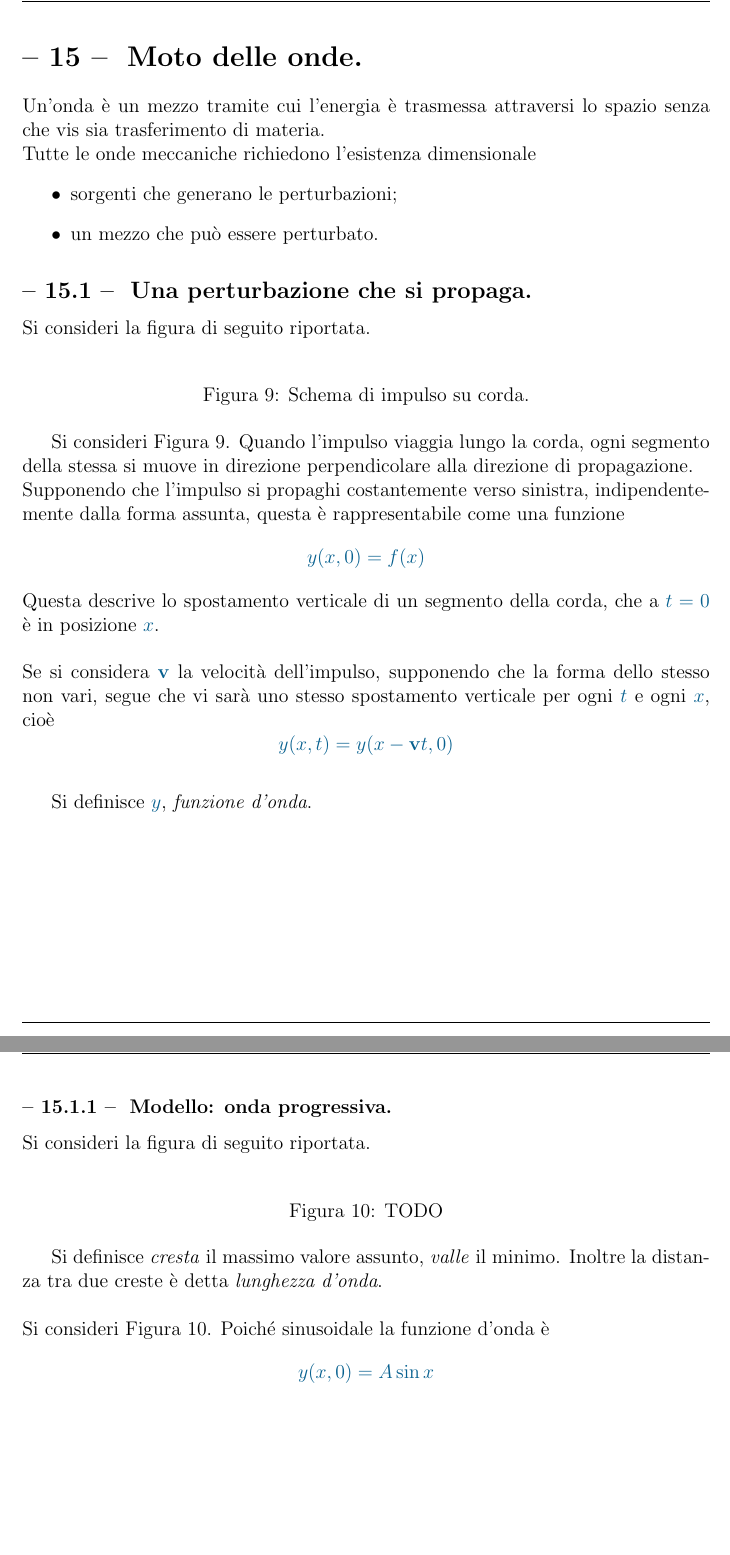
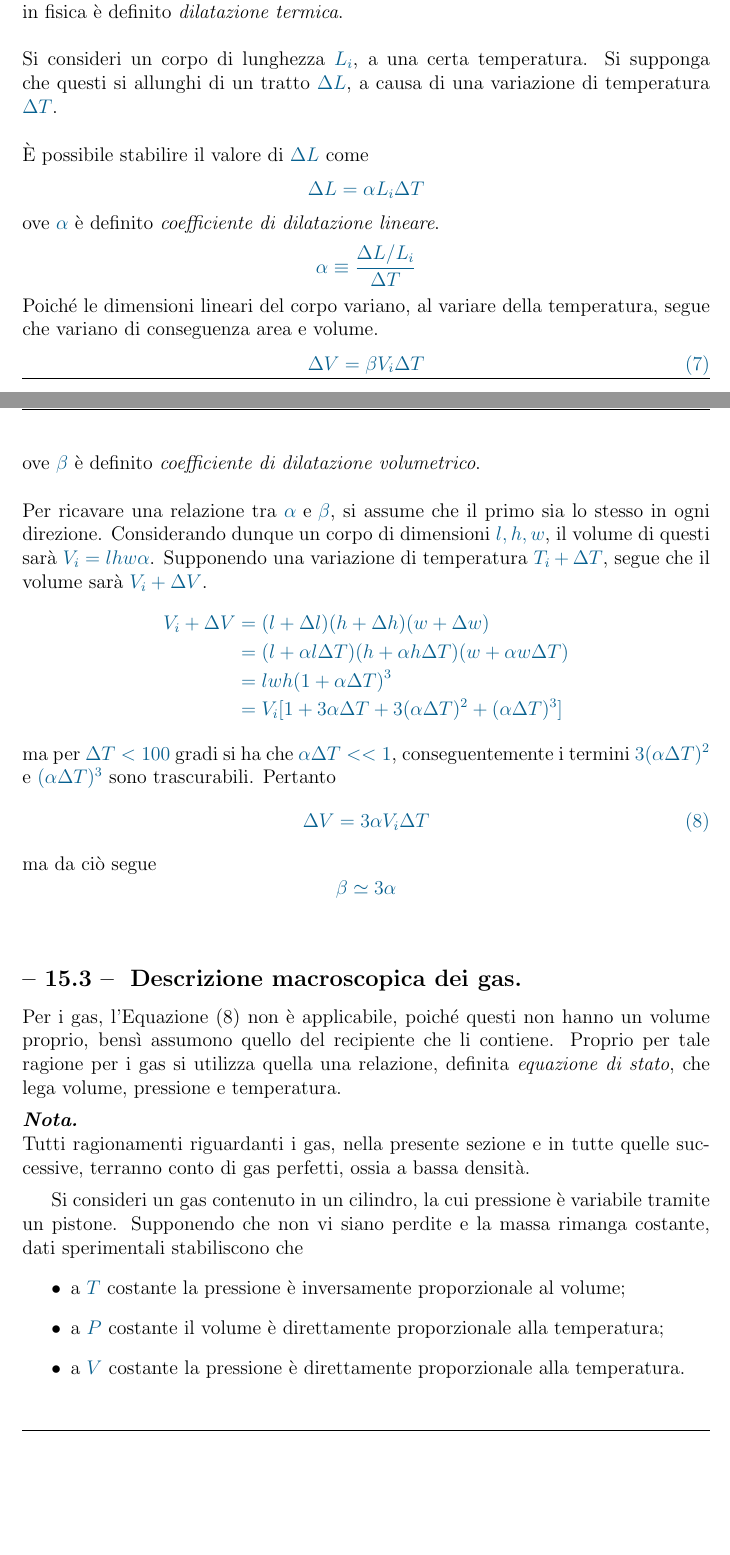
Before and after one commit to Ka-R-ma/Uni-Appunti, a LaTeX document (Projects/Fisica/Main/Appunti Fisica.tex, which reads Projects/Fisica/Sezioni/Sezione 15: Moto delle onde.tex, Projects/Fisica/Sezioni/Sotto Sezioni/Sezione 15: SottoSezione 1.tex, Projects/Fisica/Sezioni/Sotto Sezioni/Sezione 15: SottoSezione 2.tex): two parts of pages 34 and 35 of 35 before the commit and two parts of pages 34 and 35 of 36 after it, joined at a grey line, cut at the place of the change, the shorter picture padded with empty space. Compiled offline with pdfLaTeX.

Commit message:
Fisica Sezione 15. rettifica

```diff
--- a/Projects/Fisica/Main/Appunti Fisica.tex
+++ b/Projects/Fisica/Main/Appunti Fisica.tex
@@ -6,6 +6,7 @@
 \usepackage[a4paper]{geometry}
 \usepackage[italian]{babel}
 \usepackage{tikz, pgfplots, circuitikz, siunitx}
+\usepackage{siunitx}
 \usepackage{mathdots, mathrsfs, multicol}
 \usepackage{amssymb, amsthm, amsmath}
 \usepackage{listings}
@@ -65,7 +66,7 @@
 \section{Moto oscillatorio.}
 \subfile{../Sezioni/Sezione 14: Moto oscillatorio.tex}
 
-\section{Moto delle onde.}
-\subfile{../Sezioni/Sezione 15: Moto delle onde.tex}
+\section{Temperatura}
+\subfile{../Sezioni/Sezione 15: Temperatura.tex}
 
 \end{document}
--- a/Projects/Fisica/Sezioni/Sezione 15: Moto delle onde.tex
+++ /dev/null
@@ -1,13 +0,0 @@
-\documentclass[../Main/Appunti Fisica.tex]{subfiles}
-\begin{document}
-Un'onda è un mezzo tramite cui l'energia è trasmessa attraversi lo spazio senza che vis sia trasferimento di materia.
-\\
-Tutte le onde meccaniche richiedono l'esistenza dimensionale
-\begin{itemize}
-    \item sorgenti che generano le perturbazioni;
-    \item un mezzo che può essere perturbato.
-\end{itemize}
-
-\subsection{Una perturbazione che si propaga.}
-\subfile{../Sezioni/Sotto Sezioni/Sezione 15: SottoSezione 1.tex}
-\end{document}
--- a/Projects/Fisica/Sezioni/Sotto Sezioni/Sezione 15: SottoSezione 1.tex
+++ b/Projects/Fisica/Sezioni/Sotto Sezioni/Sezione 15: SottoSezione 1.tex
@@ -1,11 +1,2 @@
 \documentclass[../../Main/Appunti Fisica.tex]{subfiles}
 \begin{document}
-Si consideri la figura di seguito riportata.
-\begin{figure}[!h]
-    \centering
-    \begin{tikzpicture}[scale = 1, every node/.style={scale=1}]
-        %TODO: schema di perturbazioni
-    \end{tikzpicture}
-    \caption{Schema di impulso su corda.}
-    \label{fig:9}
-\end{figure}
@@ -12,16 +13 @@ Si consideri la figura di seguito riportata.
 
-Si consideri Figura \ref{fig:9}.
-Quando l'impulso viaggia lungo la corda, ogni segmento della stessa si muove in direzione perpendicolare alla direzione di propagazione.
-\\
-Supponendo che l'impulso si propaghi costantemente verso sinistra, indipendentemente dalla forma assunta, questa è rappresentabile come una funzione
-\[
-    y(x, 0) = f(x)
-\]
-Questa descrive lo spostamento verticale di un segmento della corda, che a \(t = 0\) è in posizione \(x\).
-\\ \\
-Se si considera \(\vb{v}\) la velocità dell'impulso, supponendo che la forma dello stesso non vari, segue che vi sarà uno stesso spostamento verticale per ogni \(t\) e ogni \(x\), cioè
-\[
-    y(x, t) = y(x - \vb{v}t, 0)
-\]
-
-Si definisce \(y\), \textit{funzione d'onda}.
@@ -30,21 +18,0 @@ Si definisce \(y\), \textit{funzione d'onda}.
-\subsubsection{Modello: onda progressiva.}
-Si consideri la figura di seguito riportata.
-\begin{figure}[!h]
-    \centering
-    \begin{tikzpicture}[scale = 1, every node/.style={scale=1}]
-        %TODO plot function + cresta, valle, lunghezza d'onda.
-    \end{tikzpicture}
-    \caption{TODO}
-    \label{fig:10}
-\end{figure}
-
-Si definisce \textit{cresta} il massimo valore assunto, \textit{valle} il minimo.
-Inoltre la distanza tra due creste è detta \textit{lunghezza d'onda}.
-\\ \\
-Si consideri Figura \ref{fig:10}.
-Poiché sinusoidale la funzione d'onda è
-\[
-    y(x, 0) = A \sin x
-\]
-%TODO: Continuare sezione
-\end{document}
--- /dev/null
+++ b/Projects/Fisica/Sezioni/Sotto Sezioni/Sezione 15: SottoSezione 2.tex
@@ -0,0 +1,41 @@
+\documentclass[../../Main/Appunti Fisica.tex]{subfiles}
+\begin{document}
+Ogni corpo, sia esso solido o liquido, è accomunato da una caratteristica comune: all'aumentare della temperatura, aumenta il volume dello stesso.
+Tale fenomeno in fisica è definito \textit{dilatazione termica}.
+\\ \\
+Si consideri un corpo di lunghezza \(L_{i}\), a una certa temperatura.
+Si supponga che questi si allunghi di un tratto \(\Delta L\), a causa di una variazione di temperatura \(\Delta T\).
+\\ \\
+\`E possibile stabilire il valore di \(\Delta L\) come
+\[
+    \Delta L = \alpha L_{i} \Delta T
+\]
+ove \(\alpha\) è definito \textit{coefficiente di dilatazione lineare}.
+\[
+    \alpha \equiv \frac{\Delta L / L_{i}}{\Delta T}
+\]
+Poiché le dimensioni lineari del corpo variano, al variare della temperatura, segue che variano di conseguenza area e volume.
+\begin{equation}\label{eq:7}
+    \Delta V = \beta V_{i} \Delta T
+\end{equation}
+ove \(\beta\) è definito \textit{coefficiente di dilatazione volumetrico}.
+\\ \\
+Per ricavare una relazione tra \(\alpha \text{e} \beta\), si assume che il primo sia lo stesso in ogni direzione.
+Considerando dunque un corpo di dimensioni \(l, h, w\), il volume di questi sarà \(V_{i} = lhw \alpha\).
+Supponendo una variazione di temperatura \(T_i + \Delta T\), segue che il volume sarà \(V_{i} + \Delta V\).
+\[\begin{aligned}
+        V_{i} + \Delta V & = (l + \Delta l)(h + \Delta h)(w + \Delta w)                                  \\
+                         & = (l + \alpha l \Delta T)(h + \alpha h \Delta T)(w + \alpha w \Delta T)       \\
+                         & = lwh(1 + \alpha \Delta T)^{3}                                                \\
+                         & = V_{i}[1 + 3\alpha\Delta T + 3(\alpha \Delta T)^{2} + (\alpha \Delta T)^{3}]
+    \end{aligned}\]
+ma per \(\Delta T < 100\) gradi si ha che \(\alpha \Delta T << 1\), conseguentemente i termini \(3(\alpha \Delta T)^{2}\) e \((\alpha \Delta T)^{3}\) sono trascurabili.
+Pertanto
+\begin{equation}\label{eq:8}
+    \Delta V = 3 \alpha V_{i} \Delta T
+\end{equation}
+ma da ciò segue
+\[
+    \beta \simeq 3\alpha
+\]
+\end{document}
--- /dev/null
+++ b/Projects/Fisica/Sezioni/Sotto Sezioni/Sezione 15: SottoSezione 3.tex
@@ -0,0 +1,16 @@
+\documentclass[../../Main/Appunti Fisica.tex]{subfiles}
+\begin{document}
+Per i gas, l'Equazione \eqref{eq:8} non è applicabile, poiché questi non hanno un volume proprio, bensì assumono quello del recipiente che li contiene.
+Proprio per tale ragione per i gas si utilizza quella una relazione, definita \textit{equazione di stato}, che lega volume, pressione e temperatura.
+
+\begin{Note*}
+    Tutti ragionamenti riguardanti i gas, nella presente sezione e in tutte quelle successive, terranno conto di gas perfetti, ossia a bassa densità.
+\end{Note*}
+
+Si consideri un gas contenuto in un cilindro, la cui pressione è variabile tramite un pistone.
+Supponendo che non vi siano perdite e la massa rimanga costante, dati sperimentali stabiliscono che
+\begin{itemize}
+    \item a \(T\) costante la pressione è inversamente proporzionale al volume;
+    \item a \(P\) costante il volume è direttamente proporzionale alla temperatura;
+    \item a \(V\) costante la pressione è direttamente proporzionale alla temperatura.
+\end{itemize}
```
Also changed, not shown: Projects/Fisica/Sezioni/Sezione 15: Temperatura.tex (added, +11 -0 lines), Projects/Fisica/Main/Appunti Fisica.pdf, Projects/Fisica/Sezioni/Sotto Sezioni/Sezione 15: SottoSezione 1.tex (15 more changed lines), Projects/Fisica/Sezioni/Sotto Sezioni/Sezione 15: SottoSezione 3.tex (14 more changed lines).
